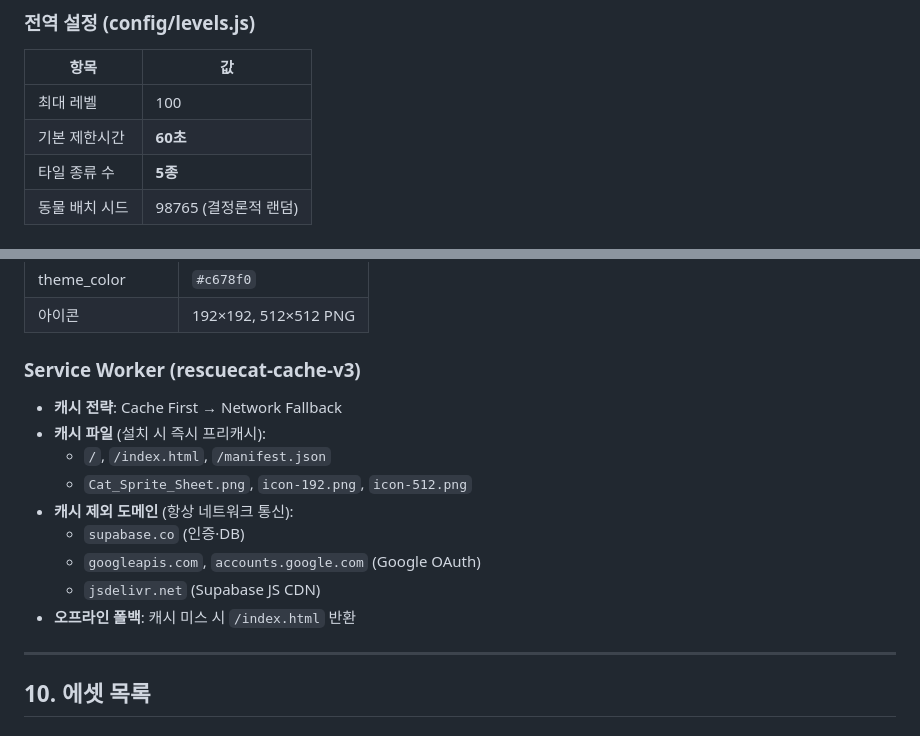
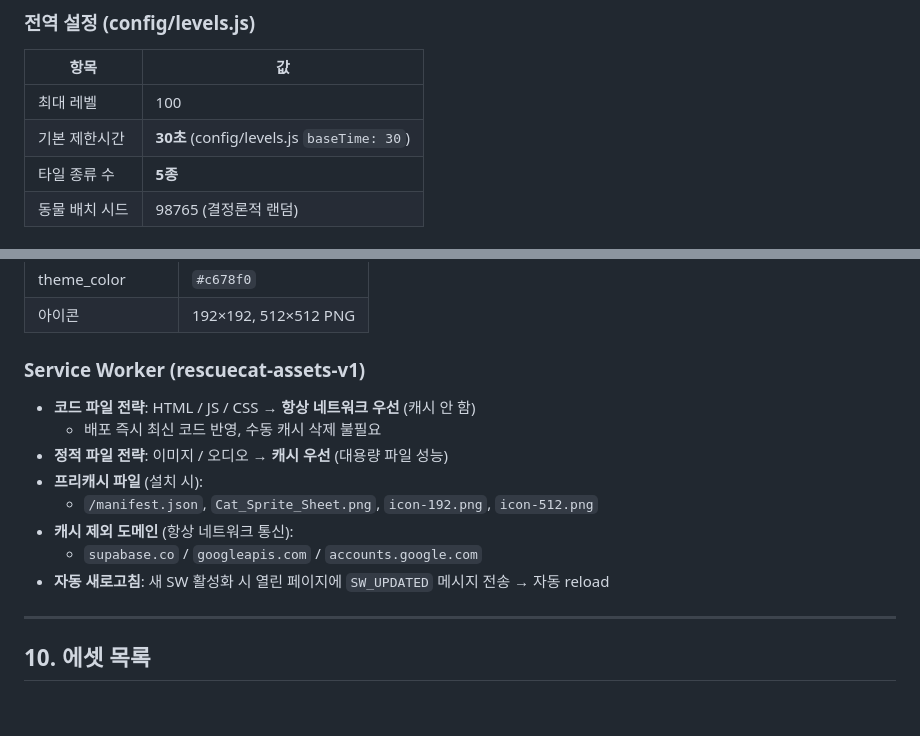
Before and after one commit to DukjunAN/RescueCat, a Markdown page: 게임지시서.md, 2 parts joined by grey strips. Drawn GitHub-style.

```diff
--- a/게임지시서.md
+++ b/게임지시서.md
@@ -204,7 +204,7 @@ urgency = 1 - (남은시간 / 기본시간)
 | 항목 | 값 |
 |------|----|
 | 최대 레벨 | 100 |
-| 기본 제한시간 | **60초** |
+| 기본 제한시간 | **30초** (config/levels.js `baseTime: 30`) |
 | 타일 종류 수 | **5종** |
 | 동물 배치 시드 | 98765 (결정론적 랜덤) |
 
@@ -518,16 +581,15 @@ LIMIT 20
 | theme_color | `#c678f0` |
 | 아이콘 | 192×192, 512×512 PNG |
 
-### Service Worker (rescuecat-cache-v3)
-- **캐시 전략**: Cache First → Network Fallback
-- **캐시 파일** (설치 시 즉시 프리캐시):
-  - `/`, `/index.html`, `/manifest.json`
-  - `Cat_Sprite_Sheet.png`, `icon-192.png`, `icon-512.png`
+### Service Worker (rescuecat-assets-v1)
+- **코드 파일 전략**: HTML / JS / CSS → **항상 네트워크 우선** (캐시 안 함)
+  - 배포 즉시 최신 코드 반영, 수동 캐시 삭제 불필요
+- **정적 파일 전략**: 이미지 / 오디오 → **캐시 우선** (대용량 파일 성능)
+- **프리캐시 파일** (설치 시):
+  - `/manifest.json`, `Cat_Sprite_Sheet.png`, `icon-192.png`, `icon-512.png`
 - **캐시 제외 도메인** (항상 네트워크 통신):
-  - `supabase.co` (인증·DB)
-  - `googleapis.com`, `accounts.google.com` (Google OAuth)
-  - `jsdelivr.net` (Supabase JS CDN)
-- **오프라인 폴백**: 캐시 미스 시 `/index.html` 반환
+  - `supabase.co` / `googleapis.com` / `accounts.google.com`
+- **자동 새로고침**: 새 SW 활성화 시 열린 페이지에 `SW_UPDATED` 메시지 전송 → 자동 reload
 
 ---
 
```
Also changed, not shown: other parts of 게임지시서.md (+108 -45 lines).
